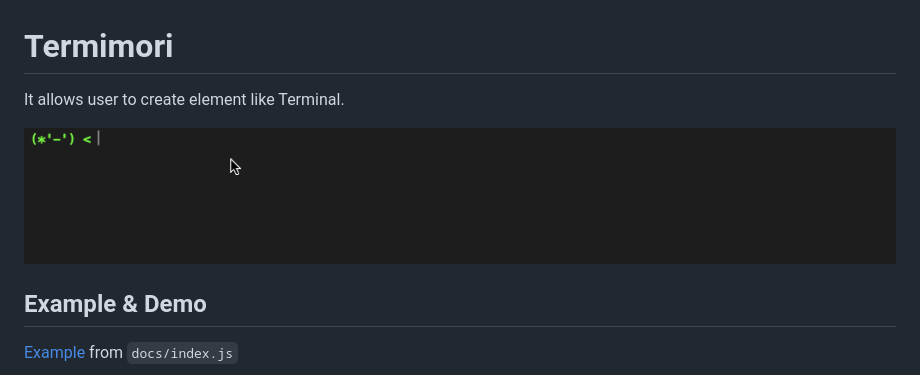
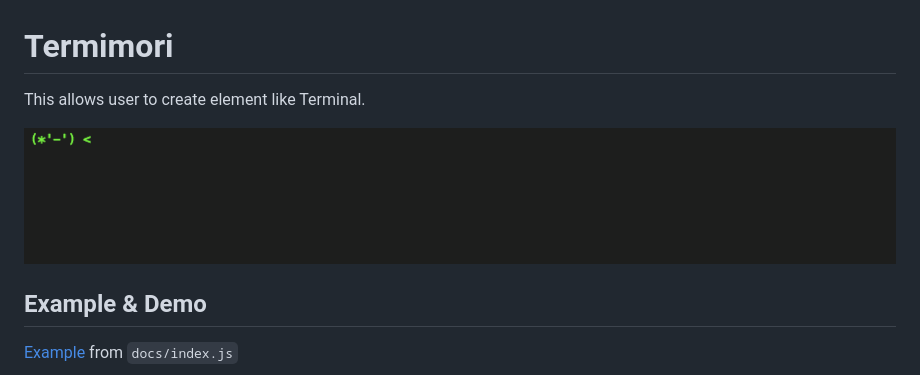
Before and after one commit to mimorisuzuko/termimori, a Markdown page: README.md, the part around the change. GitHub-like rendering; pictures changed too: demo.gif.

Commit message:
Fixed gif

```diff
--- a/README.md
+++ b/README.md
@@ -1,6 +1,6 @@
 # Termimori
 
-It allows user to create element like Terminal.
+This allows user to create element like Terminal.
 
 ![demo](demo.gif)
 
```
Also changed, not shown: 1 other file.
